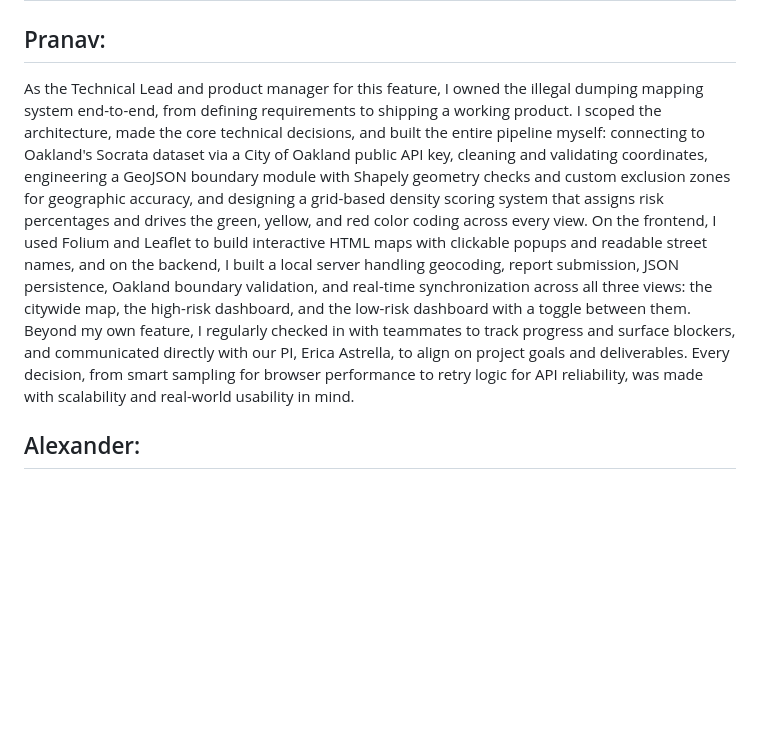
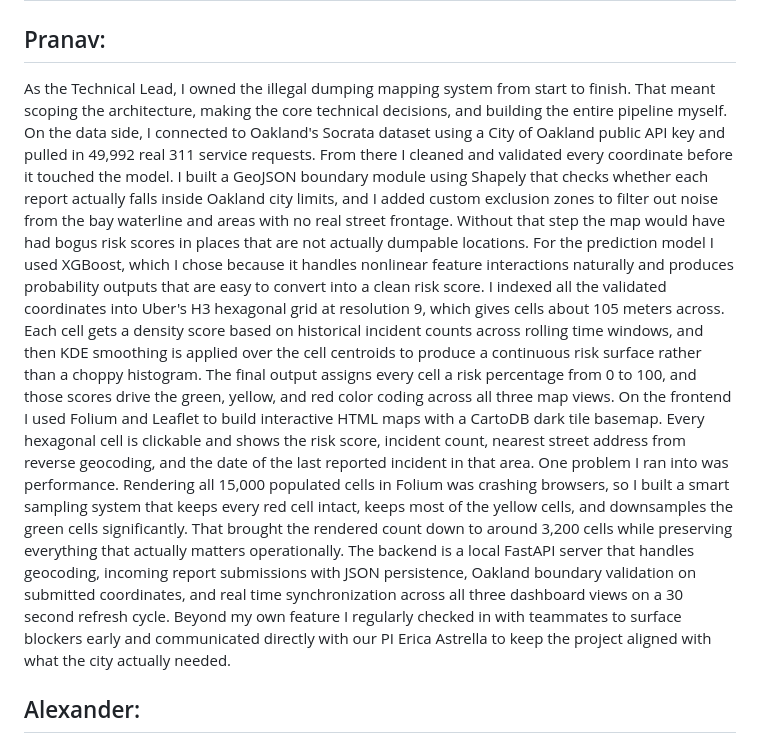
Before and after one commit to Pranav5435/City-Of-Oakland-Illegal-Dumping-Practicum-Project, a Markdown page: README.md, the part around the change. Drawn GitHub-style; blank space fills up the shorter version.

```diff
--- a/README.md
+++ b/README.md
@@ -1,7 +1,11 @@
 # Roles:
 
 ## Pranav:
-As the Technical Lead and product manager for this feature, I owned the illegal dumping mapping system end-to-end, from defining requirements to shipping a working product. I scoped the architecture, made the core technical decisions, and built the entire pipeline myself: connecting to Oakland's Socrata dataset via a City of Oakland public API key, cleaning and validating coordinates, engineering a GeoJSON boundary module with Shapely geometry checks and custom exclusion zones for geographic accuracy, and designing a grid-based density scoring system that assigns risk percentages and drives the green, yellow, and red color coding across every view. On the frontend, I used Folium and Leaflet to build interactive HTML maps with clickable popups and readable street names, and on the backend, I built a local server handling geocoding, report submission, JSON persistence, Oakland boundary validation, and real-time synchronization across all three views: the citywide map, the high-risk dashboard, and the low-risk dashboard with a toggle between them. Beyond my own feature, I regularly checked in with teammates to track progress and surface blockers, and communicated directly with our PI, Erica Astrella, to align on project goals and deliverables. Every decision, from smart sampling for browser performance to retry logic for API reliability, was made with scalability and real-world usability in mind.
+As the Technical Lead, I owned the illegal dumping mapping system from start to finish. That meant scoping the architecture, making the core technical decisions, and building the entire pipeline myself.
+On the data side, I connected to Oakland's Socrata dataset using a City of Oakland public API key and pulled in 49,992 real 311 service requests. From there I cleaned and validated every coordinate before it touched the model. I built a GeoJSON boundary module using Shapely that checks whether each report actually falls inside Oakland city limits, and I added custom exclusion zones to filter out noise from the bay waterline and areas with no real street frontage. Without that step the map would have had bogus risk scores in places that are not actually dumpable locations.
+For the prediction model I used XGBoost, which I chose because it handles nonlinear feature interactions naturally and produces probability outputs that are easy to convert into a clean risk score. I indexed all the validated coordinates into Uber's H3 hexagonal grid at resolution 9, which gives cells about 105 meters across. Each cell gets a density score based on historical incident counts across rolling time windows, and then KDE smoothing is applied over the cell centroids to produce a continuous risk surface rather than a choppy histogram. The final output assigns every cell a risk percentage from 0 to 100, and those scores drive the green, yellow, and red color coding across all three map views.
+On the frontend I used Folium and Leaflet to build interactive HTML maps with a CartoDB dark tile basemap. Every hexagonal cell is clickable and shows the risk score, incident count, nearest street address from reverse geocoding, and the date of the last reported incident in that area. One problem I ran into was performance. Rendering all 15,000 populated cells in Folium was crashing browsers, so I built a smart sampling system that keeps every red cell intact, keeps most of the yellow cells, and downsamples the green cells significantly. That brought the rendered count down to around 3,200 cells while preserving everything that actually matters operationally.
+The backend is a local FastAPI server that handles geocoding, incoming report submissions with JSON persistence, Oakland boundary validation on submitted coordinates, and real time synchronization across all three dashboard views on a 30 second refresh cycle. Beyond my own feature I regularly checked in with teammates to surface blockers early and communicated directly with our PI Erica Astrella to keep the project aligned with what the city actually needed.
 
 ## Alexander:
 
```
